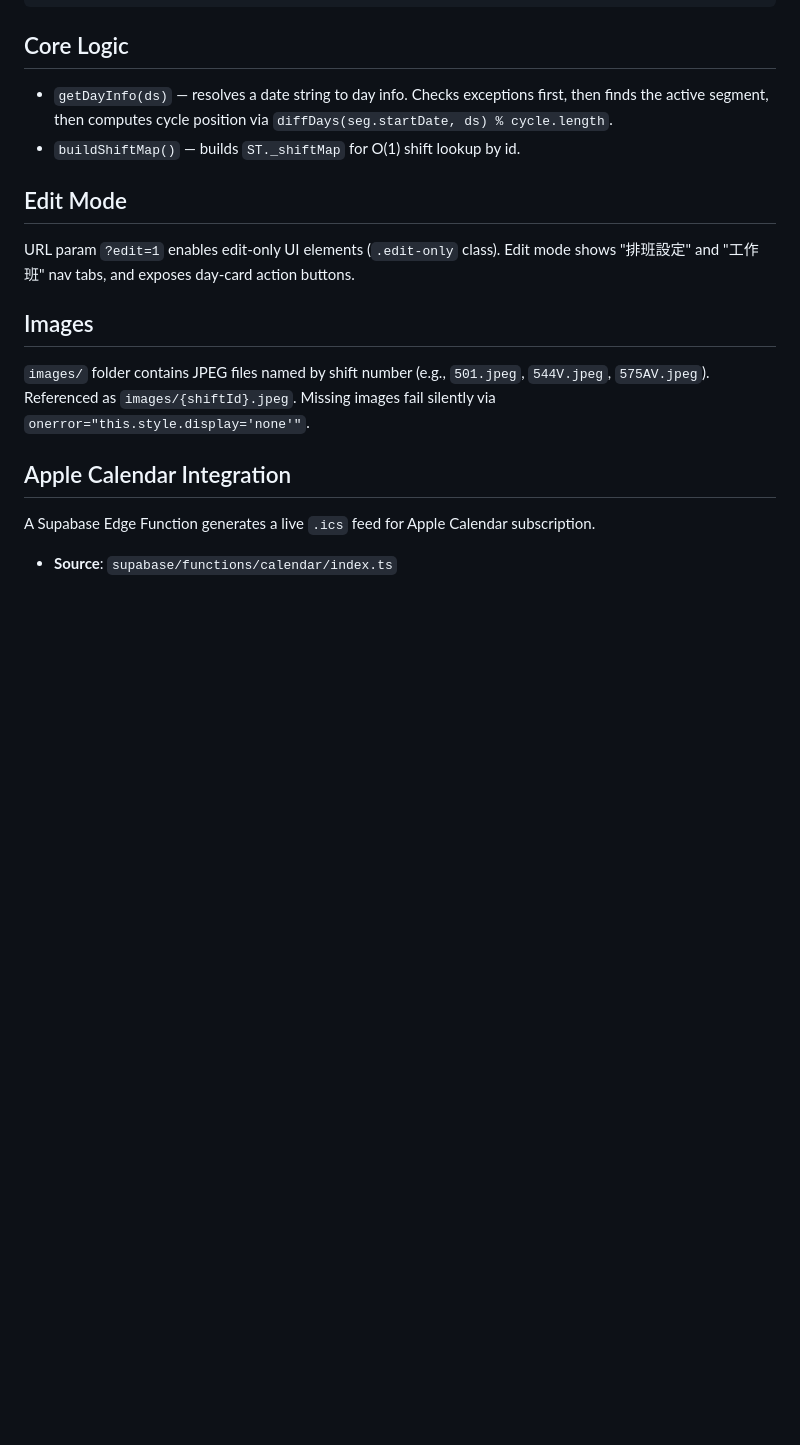
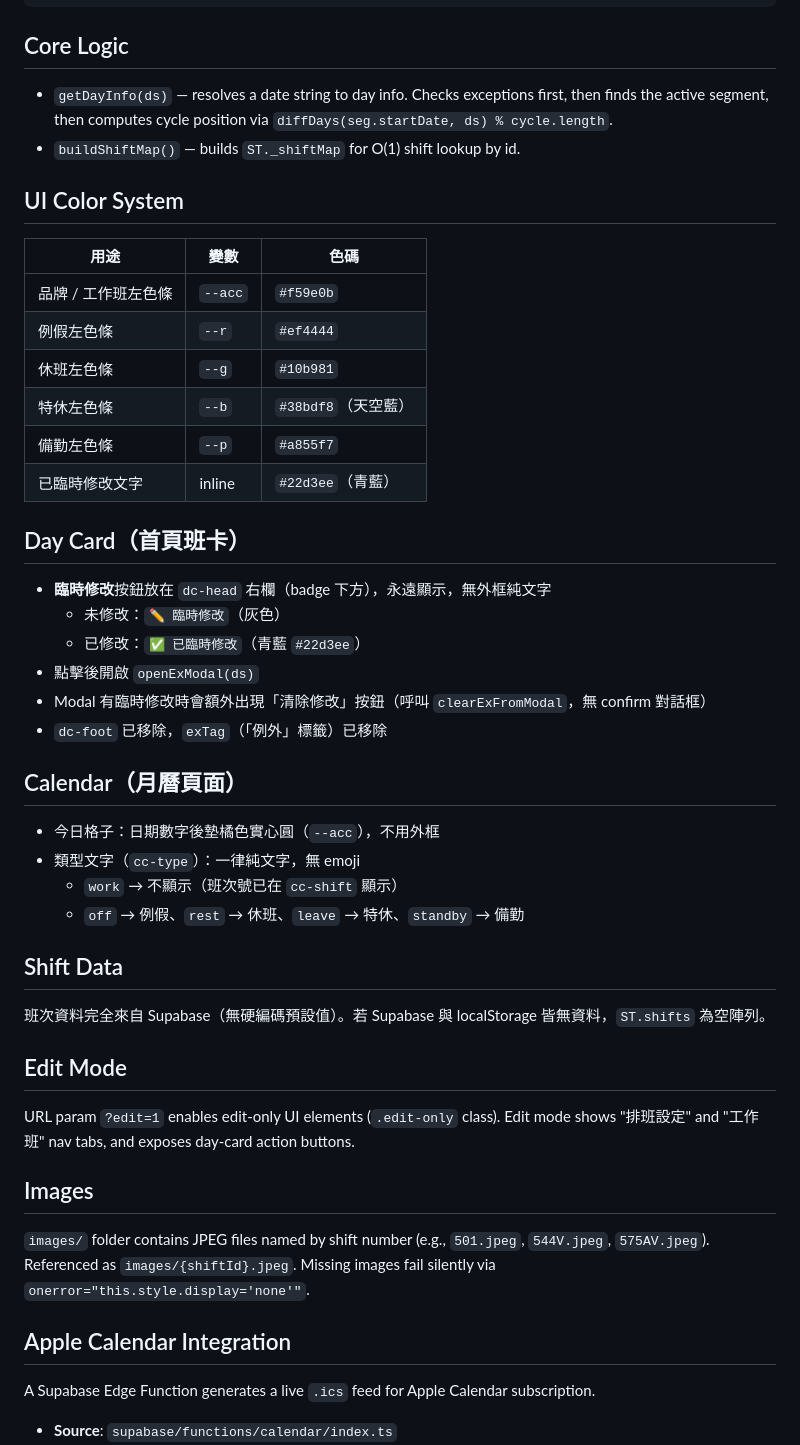
Before and after one commit to barett07/railwayshift, a Markdown page: CLAUDE.md, the part around the change. Drawn GitHub-style; blank space fills up the shorter version.

Commit message:
docs: 更新 CLAUDE.md，補充 UI 色系、班卡與月曆的設計決策
Co-Authored-By: Claude Sonnet 4.6 <noreply@anthropic.com>

```diff
--- a/CLAUDE.md
+++ b/CLAUDE.md
@@ -52,6 +52,37 @@ Variant shifts use suffix notation: `544V`, `510AV`, `575AV`.
 
 - `getDayInfo(ds)` — resolves a date string to day info. Checks exceptions first, then finds the active segment, then computes cycle position via `diffDays(seg.startDate, ds) % cycle.length`.
 - `buildShiftMap()` — builds `ST._shiftMap` for O(1) shift lookup by id.
+
+## UI Color System
+
+| 用途 | 變數 | 色碼 |
+|---|---|---|
+| 品牌 / 工作班左色條 | `--acc` | `#f59e0b` |
+| 例假左色條 | `--r` | `#ef4444` |
+| 休班左色條 | `--g` | `#10b981` |
+| 特休左色條 | `--b` | `#38bdf8`（天空藍） |
+| 備勤左色條 | `--p` | `#a855f7` |
+| 已臨時修改文字 | inline | `#22d3ee`（青藍） |
+
+## Day Card（首頁班卡）
+
+- **臨時修改**按鈕放在 `dc-head` 右欄（badge 下方），永遠顯示，無外框純文字
+  - 未修改：`✏️ 臨時修改`（灰色）
+  - 已修改：`✅ 已臨時修改`（青藍 `#22d3ee`）
+- 點擊後開啟 `openExModal(ds)`
+- Modal 有臨時修改時會額外出現「清除修改」按鈕（呼叫 `clearExFromModal`，無 confirm 對話框）
+- `dc-foot` 已移除，`exTag`（「例外」標籤）已移除
+
+## Calendar（月曆頁面）
+
+- 今日格子：日期數字後墊橘色實心圓（`--acc`），不用外框
+- 類型文字（`cc-type`）：一律純文字，無 emoji
+  - `work` → 不顯示（班次號已在 `cc-shift` 顯示）
+  - `off` → 例假、`rest` → 休班、`leave` → 特休、`standby` → 備勤
+
+## Shift Data
+
+班次資料完全來自 Supabase（無硬編碼預設值）。若 Supabase 與 localStorage 皆無資料，`ST.shifts` 為空陣列。
 
 ## Edit Mode
 
```
